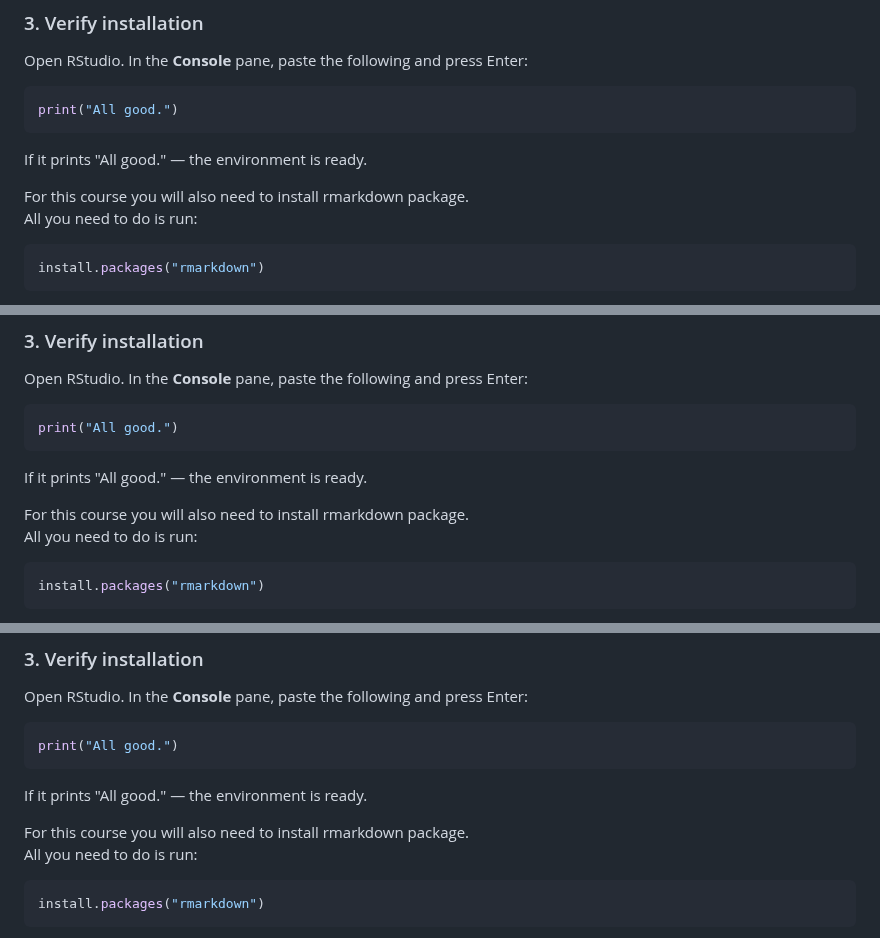
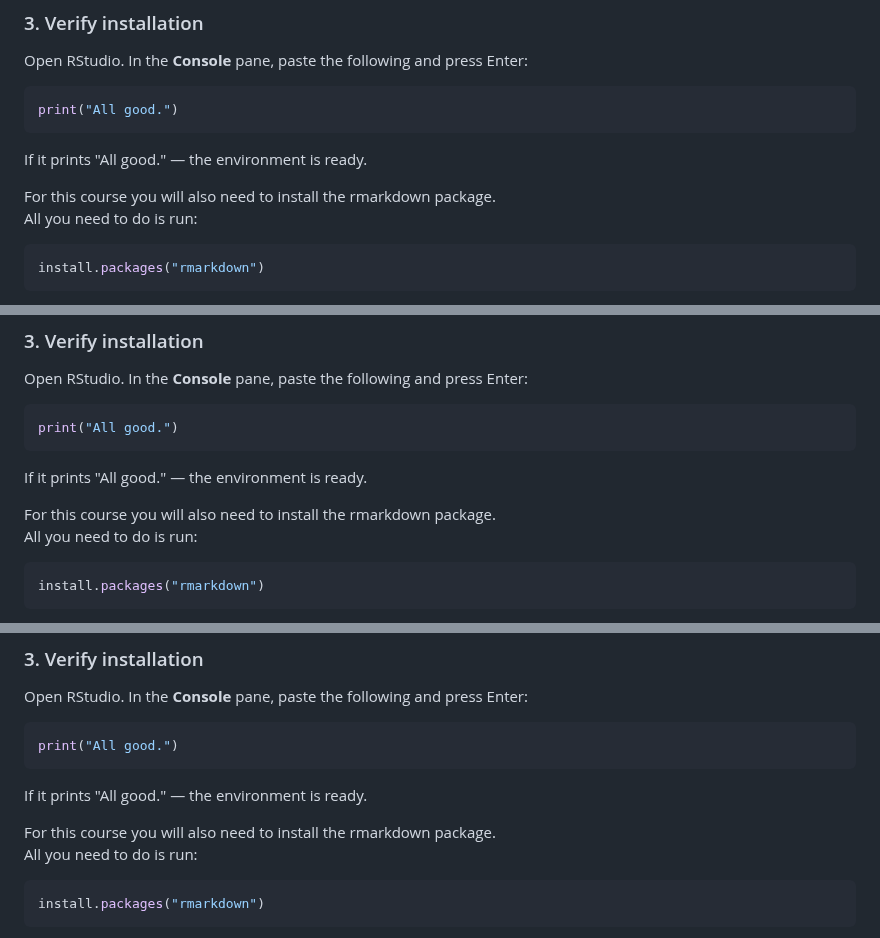
Before and after one commit to chandron/IMBB-rnaseq-workshop-1day, a Markdown page: workshop_guides/rstudio-installation.md, 3 parts joined by grey strips. GitHub-like rendering.

````diff
--- a/workshop_guides/rstudio-installation.md
+++ b/workshop_guides/rstudio-installation.md
@@ -35,7 +35,7 @@ print("All good.")
 
 If it prints "All good." — the environment is ready.
 
-For this course you will also need to install rmarkdown package.
+For this course you will also need to install the rmarkdown package.
 All you need to do is run:
 ```r
 install.packages("rmarkdown")
@@ -97,7 +97,7 @@ print("All good.")
 If it prints "All good." — the environment is ready.
 
 
-For this course you will also need to install rmarkdown package.
+For this course you will also need to install the rmarkdown package.
 All you need to do is run:
 ```r
 install.packages("rmarkdown")
@@ -160,7 +160,7 @@ print("All good.")
 
 If it prints "All good." — the environment is ready.
 
-For this course you will also need to install rmarkdown package.
+For this course you will also need to install the rmarkdown package.
 All you need to do is run:
 ```r
 install.packages("rmarkdown")
````
